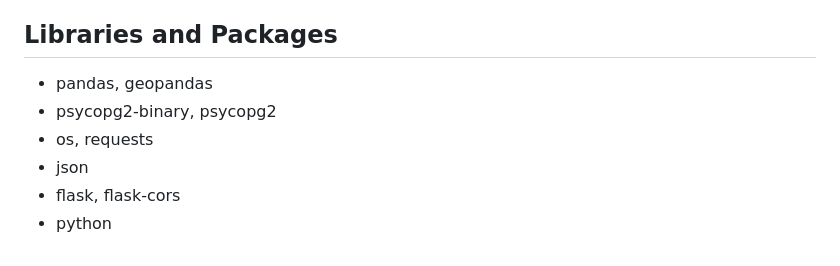
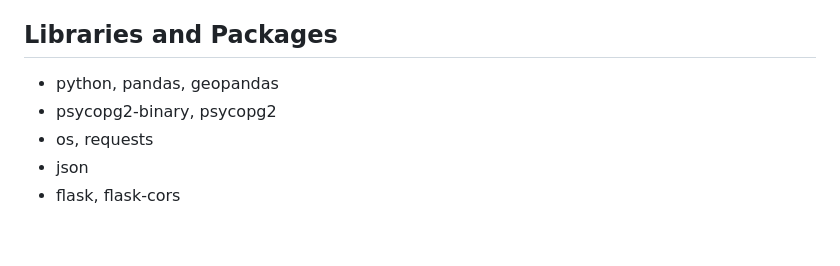
Before and after one commit to kanatea/mountain-biking, a Markdown page: README.md, the part around the change. Drawn GitHub-style.

```diff
--- a/README.md
+++ b/README.md
@@ -86,9 +86,8 @@ Database integration:
 - `GET /trails`
 
 ## Libraries and Packages
-- pandas, geopandas
+- python, pandas, geopandas
 - psycopg2-binary, psycopg2
 - os, requests
 - json
 - flask, flask-cors
-- python
```
